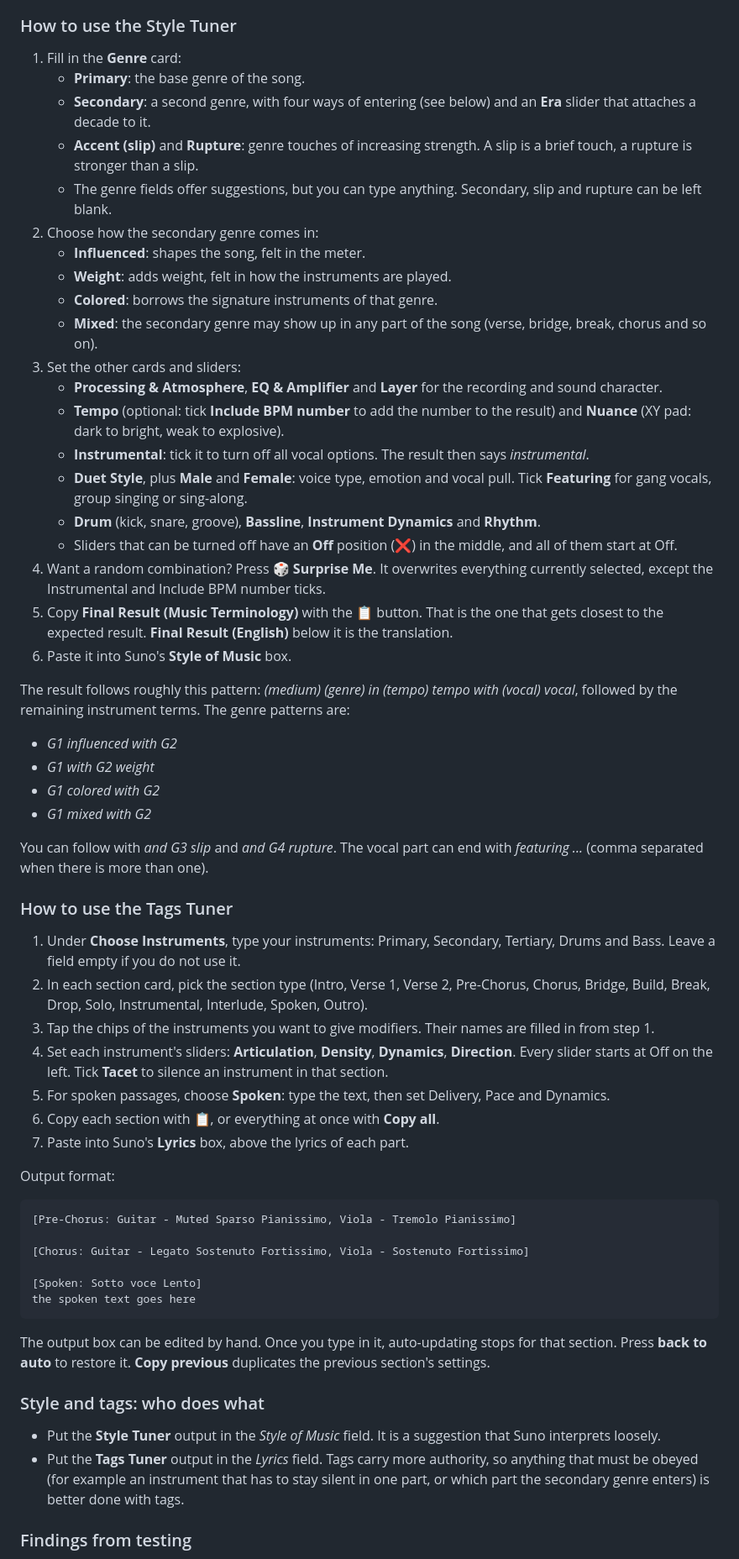
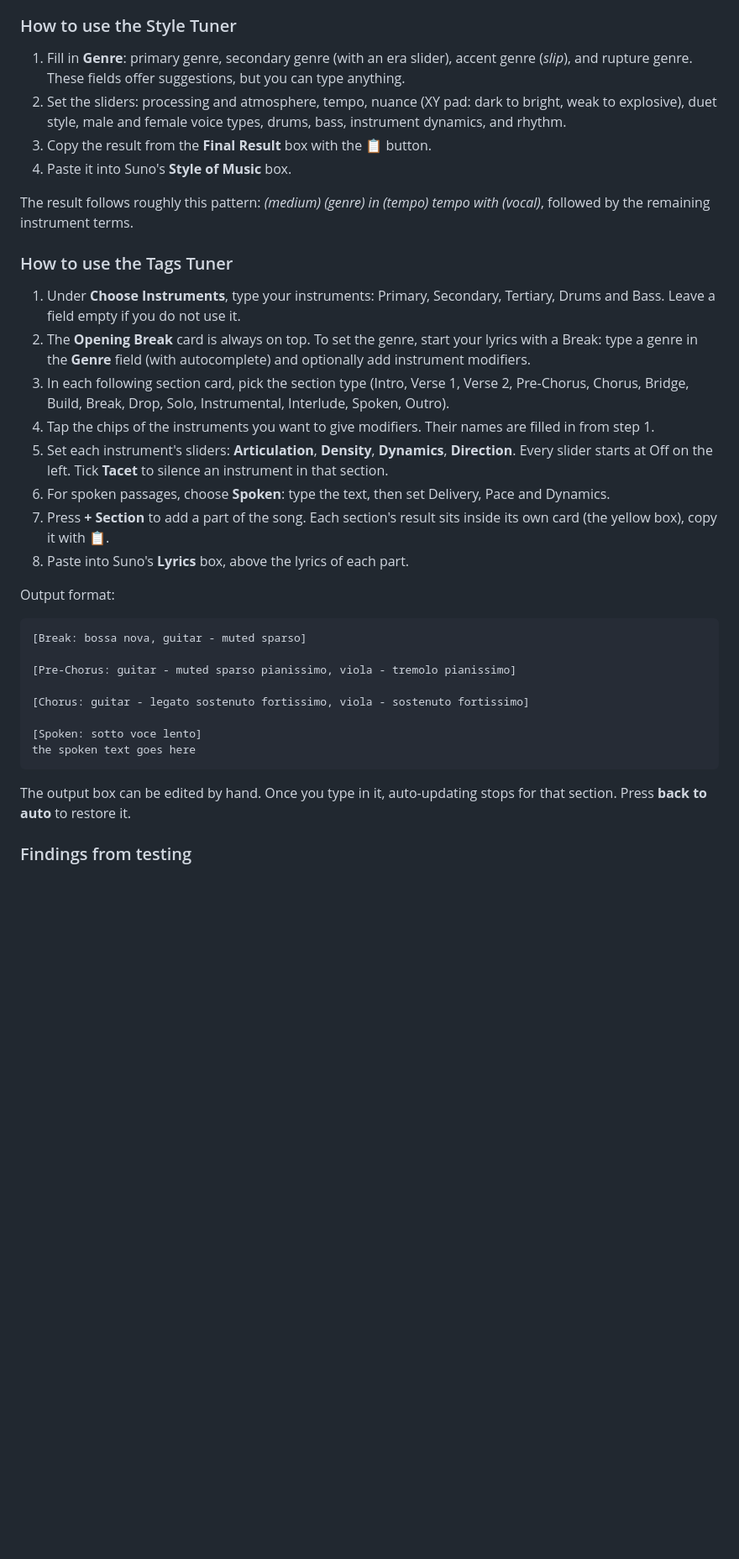
Before and after one commit to kakmade/Suno, a Markdown page: README.md, the part around one of its changes. Shown at 84% size. GitHub-like rendering; blank space fills up the shorter version.

````diff
--- a/README.md
+++ b/README.md
@@ -111,62 +98,37 @@ The concept: **the style prompt is the blueprint, and the lyric tags are the exe
 ### How to use the Style Tuner
 
-1. Fill in the **Genre** card:
-   - **Primary**: the base genre of the song.
-   - **Secondary**: a second genre, with four ways of entering (see below) and an **Era** slider that attaches a decade to it.
-   - **Accent (slip)** and **Rupture**: genre touches of increasing strength. A slip is a brief touch, a rupture is stronger than a slip.
-   - The genre fields offer suggestions, but you can type anything. Secondary, slip and rupture can be left blank.
-2. Choose how the secondary genre comes in:
-   - **Influenced**: shapes the song, felt in the meter.
-   - **Weight**: adds weight, felt in how the instruments are played.
-   - **Colored**: borrows the signature instruments of that genre.
-   - **Mixed**: the secondary genre may show up in any part of the song (verse, bridge, break, chorus and so on).
-3. Set the other cards and sliders:
-   - **Processing & Atmosphere**, **EQ & Amplifier** and **Layer** for the recording and sound character.
-   - **Tempo** (optional: tick **Include BPM number** to add the number to the result) and **Nuance** (XY pad: dark to bright, weak to explosive).
-   - **Instrumental**: tick it to turn off all vocal options. The result then says *instrumental*.
-   - **Duet Style**, plus **Male** and **Female**: voice type, emotion and vocal pull. Tick **Featuring** for gang vocals, group singing or sing-along.
-   - **Drum** (kick, snare, groove), **Bassline**, **Instrument Dynamics** and **Rhythm**.
-   - Sliders that can be turned off have an **Off** position (❌) in the middle, and all of them start at Off.
-4. Want a random combination? Press **🎲 Surprise Me**. It overwrites everything currently selected, except the Instrumental and Include BPM number ticks.
-5. Copy **Final Result (Music Terminology)** with the 📋 button. That is the one that gets closest to the expected result. **Final Result (English)** below it is the translation.
-6. Paste it into Suno's **Style of Music** box.
+1. Fill in **Genre**: primary genre, secondary genre (with an era slider), accent genre (*slip*), and rupture genre. These fields offer suggestions, but you can type anything.
+2. Set the sliders: processing and atmosphere, tempo, nuance (XY pad: dark to bright, weak to explosive), duet style, male and female voice types, drums, bass, instrument dynamics, and rhythm.
+3. Copy the result from the **Final Result** box with the 📋 button.
+4. Paste it into Suno's **Style of Music** box.
 
-The result follows roughly this pattern: *(medium) (genre) in (tempo) tempo with (vocal) vocal*, followed by the remaining instrument terms. The genre patterns are:
-
-- *G1 influenced with G2*
-- *G1 with G2 weight*
-- *G1 colored with G2*
-- *G1 mixed with G2*
-
-You can follow with *and G3 slip* and *and G4 rupture*. The vocal part can end with *featuring ...* (comma separated when there is more than one).
+The result follows roughly this pattern: *(medium) (genre) in (tempo) tempo with (vocal)*, followed by the remaining instrument terms.
 
 ### How to use the Tags Tuner
 
 1. Under **Choose Instruments**, type your instruments: Primary, Secondary, Tertiary, Drums and Bass. Leave a field empty if you do not use it.
-2. In each section card, pick the section type (Intro, Verse 1, Verse 2, Pre-Chorus, Chorus, Bridge, Build, Break, Drop, Solo, Instrumental, Interlude, Spoken, Outro).
-3. Tap the chips of the instruments you want to give modifiers. Their names are filled in from step 1.
-4. Set each instrument's sliders: **Articulation**, **Density**, **Dynamics**, **Direction**. Every slider starts at Off on the left. Tick **Tacet** to silence an instrument in that section.
-5. For spoken passages, choose **Spoken**: type the text, then set Delivery, Pace and Dynamics.
-6. Copy each section with 📋, or everything at once with **Copy all**.
-7. Paste into Suno's **Lyrics** box, above the lyrics of each part.
+2. The **Opening Break** card is always on top. To set the genre, start your lyrics with a Break: type a genre in the **Genre** field (with autocomplete) and optionally add instrument modifiers.
+3. In each following section card, pick the section type (Intro, Verse 1, Verse 2, Pre-Chorus, Chorus, Bridge, Build, Break, Drop, Solo, Instrumental, Interlude, Spoken, Outro).
+4. Tap the chips of the instruments you want to give modifiers. Their names are filled in from step 1.
+5. Set each instrument's sliders: **Articulation**, **Density**, **Dynamics**, **Direction**. Every slider starts at Off on the left. Tick **Tacet** to silence an instrument in that section.
+6. For spoken passages, choose **Spoken**: type the text, then set Delivery, Pace and Dynamics.
+7. Press **+ Section** to add a part of the song. Each section's result sits inside its own card (the yellow box), copy it with 📋.
+8. Paste into Suno's **Lyrics** box, above the lyrics of each part.
 
 Output format:
 
 ```
-[Pre-Chorus: Guitar - Muted Sparso Pianissimo, Viola - Tremolo Pianissimo]
+[Break: bossa nova, guitar - muted sparso]
 
-[Chorus: Guitar - Legato Sostenuto Fortissimo, Viola - Sostenuto Fortissimo]
+[Pre-Chorus: guitar - muted sparso pianissimo, viola - tremolo pianissimo]
 
-[Spoken: Sotto voce Lento]
+[Chorus: guitar - legato sostenuto fortissimo, viola - sostenuto fortissimo]
+
+[Spoken: sotto voce lento]
 the spoken text goes here
 ```
 
-The output box can be edited by hand. Once you type in it, auto-updating stops for that section. Press **back to auto** to restore it. **Copy previous** duplicates the previous section's settings.
-
-### Style and tags: who does what
-
-- Put the **Style Tuner** output in the *Style of Music* field. It is a suggestion that Suno interprets loosely.
-- Put the **Tags Tuner** output in the *Lyrics* field. Tags carry more authority, so anything that must be obeyed (for example an instrument that has to stay silent in one part, or which part the secondary genre enters) is better done with tags.
+The output box can be edited by hand. Once you type in it, auto-updating stops for that section. Press **back to auto** to restore it.
 
 ### Findings from testing
 
````
Also changed, not shown: other parts of README.md (+46 -59 lines).
